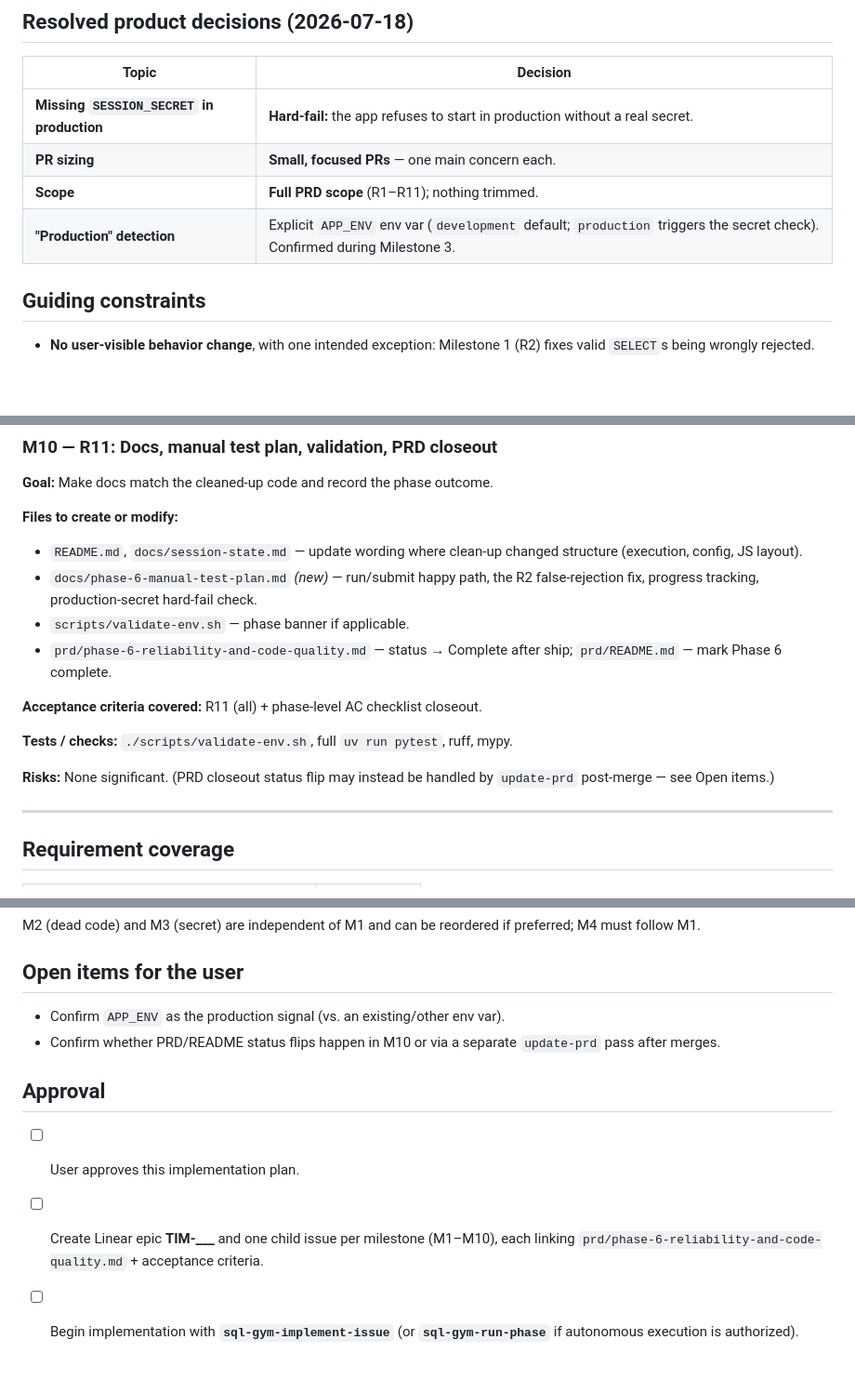
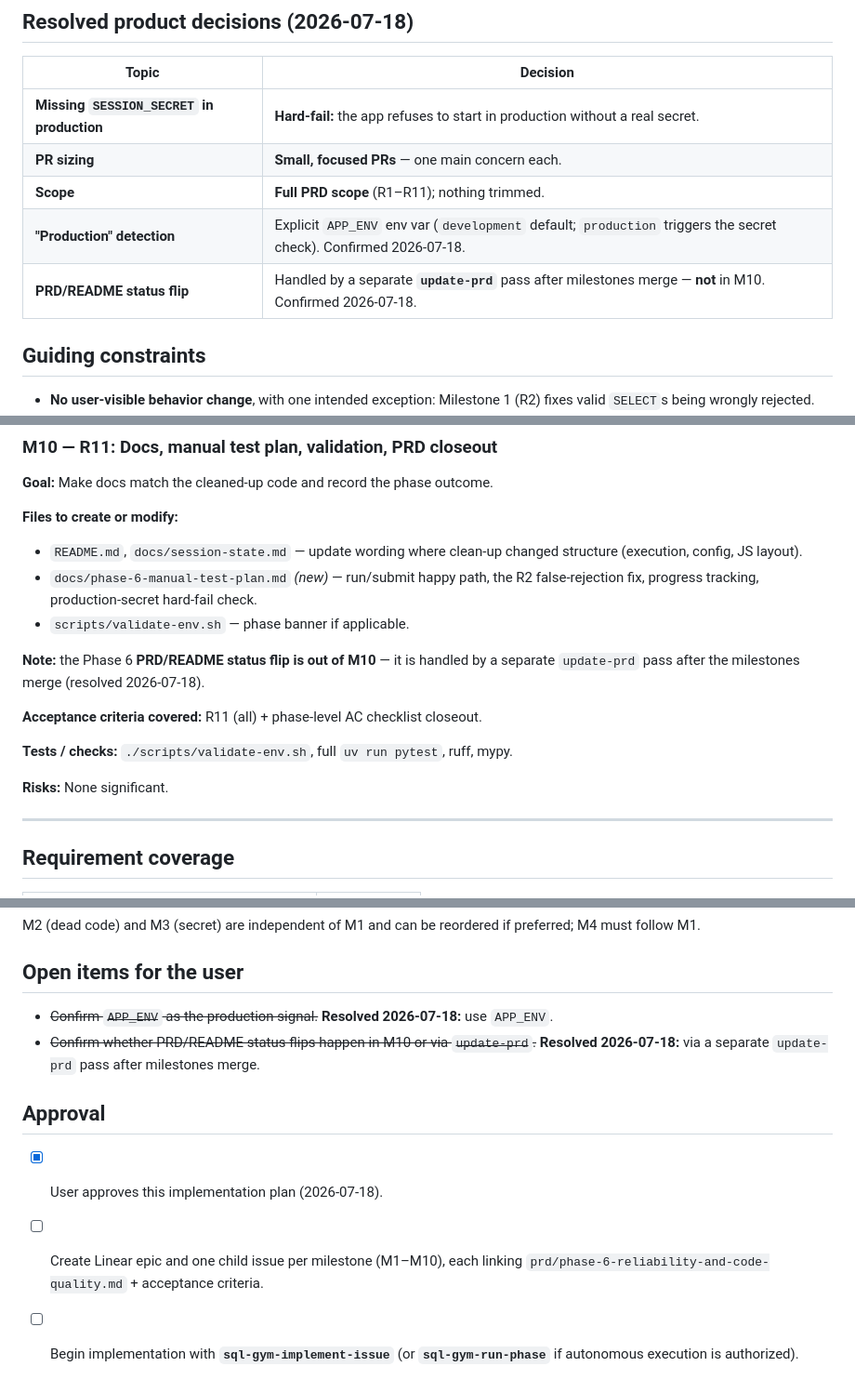
Before and after one commit to mikael-lh/sql-gym, a Markdown page: docs/phase-6-implementation-plan.md, 3 parts joined by grey strips. Shown at 93% size. Rendered like a GitHub page; blank space fills up the shorter version.

Commit message:
docs(plan): resolve open items (APP_ENV; status flip via update-prd); mark approved
Confirms APP_ENV as the production signal and moves the PRD/README status
flip out of M10 into a later update-prd pass, per user decision. Marks the
plan approved.

--no-verify: secret-scanning hook crashes on injected secret name with
spaces ('GCS View SA'); diff is markdown only.

```diff
--- a/docs/phase-6-implementation-plan.md
+++ b/docs/phase-6-implementation-plan.md
@@ -17,7 +17,8 @@
 | **Missing `SESSION_SECRET` in production** | **Hard-fail:** the app refuses to start in production without a real secret. |
 | **PR sizing** | **Small, focused PRs** — one main concern each. |
 | **Scope** | **Full PRD scope** (R1–R11); nothing trimmed. |
-| **"Production" detection** | Explicit `APP_ENV` env var (`development` default; `production` triggers the secret check). Confirmed during Milestone 3. |
+| **"Production" detection** | Explicit `APP_ENV` env var (`development` default; `production` triggers the secret check). Confirmed 2026-07-18. |
+| **PRD/README status flip** | Handled by a separate **`update-prd`** pass after milestones merge — **not** in M10. Confirmed 2026-07-18. |
 
 ## Guiding constraints
 
@@ -241,13 +242,14 @@ Dependency notes:
 - `README.md`, `docs/session-state.md` — update wording where clean-up changed structure (execution, config, JS layout).
 - `docs/phase-6-manual-test-plan.md` _(new)_ — run/submit happy path, the R2 false-rejection fix, progress tracking, production-secret hard-fail check.
 - `scripts/validate-env.sh` — phase banner if applicable.
-- `prd/phase-6-reliability-and-code-quality.md` — status → Complete after ship; `prd/README.md` — mark Phase 6 complete.
+
+**Note:** the Phase 6 **PRD/README status flip is out of M10** — it is handled by a separate `update-prd` pass after the milestones merge (resolved 2026-07-18).
 
 **Acceptance criteria covered:** R11 (all) + phase-level AC checklist closeout.
 
 **Tests / checks:** `./scripts/validate-env.sh`, full `uv run pytest`, ruff, mypy.
 
-**Risks:** None significant. (PRD closeout status flip may instead be handled by `update-prd` post-merge — see Open items.)
+**Risks:** None significant.
 
 ---
 
@@ -309,11 +311,11 @@ M2 (dead code) and M3 (secret) are independent of M1 and can be reordered if pre
 
 ## Open items for the user
 
-- Confirm `APP_ENV` as the production signal (vs. an existing/other env var).
-- Confirm whether PRD/README status flips happen in M10 or via a separate `update-prd` pass after merges.
+- ~~Confirm `APP_ENV` as the production signal.~~ **Resolved 2026-07-18:** use `APP_ENV`.
+- ~~Confirm whether PRD/README status flips happen in M10 or via `update-prd`.~~ **Resolved 2026-07-18:** via a separate `update-prd` pass after milestones merge.
 
 ## Approval
 
-- [ ] User approves this implementation plan.
-- [ ] Create Linear epic **TIM-___** and one child issue per milestone (M1–M10), each linking `prd/phase-6-reliability-and-code-quality.md` + acceptance criteria.
+- [x] User approves this implementation plan (2026-07-18).
+- [ ] Create Linear epic and one child issue per milestone (M1–M10), each linking `prd/phase-6-reliability-and-code-quality.md` + acceptance criteria.
 - [ ] Begin implementation with **`sql-gym-implement-issue`** (or **`sql-gym-run-phase`** if autonomous execution is authorized).
```
Also changed, not shown: other parts of docs/phase-6-implementation-plan.md (+1 -1 lines).
